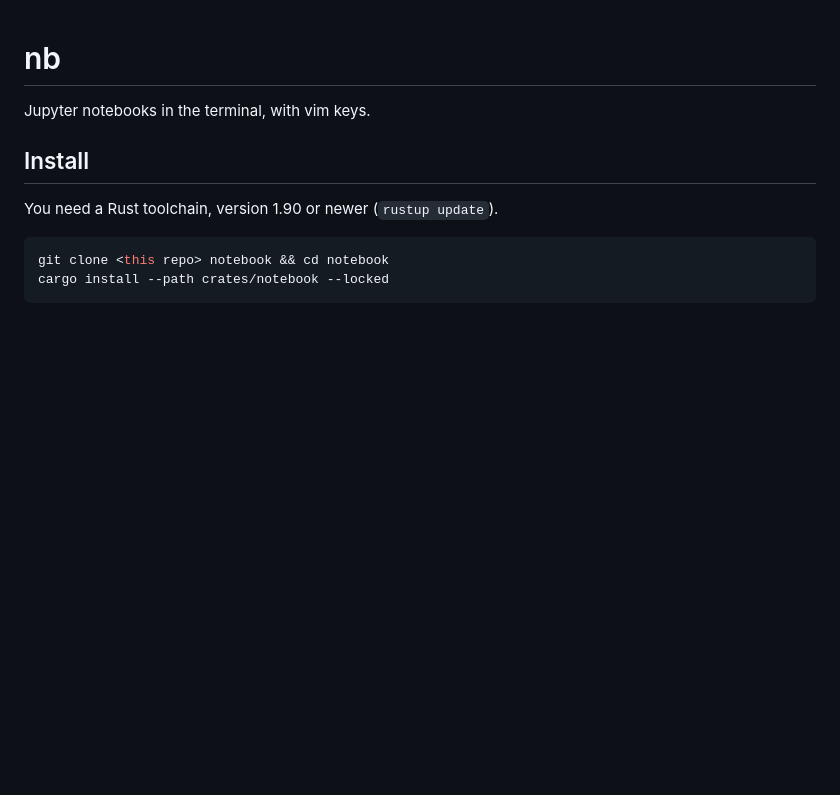
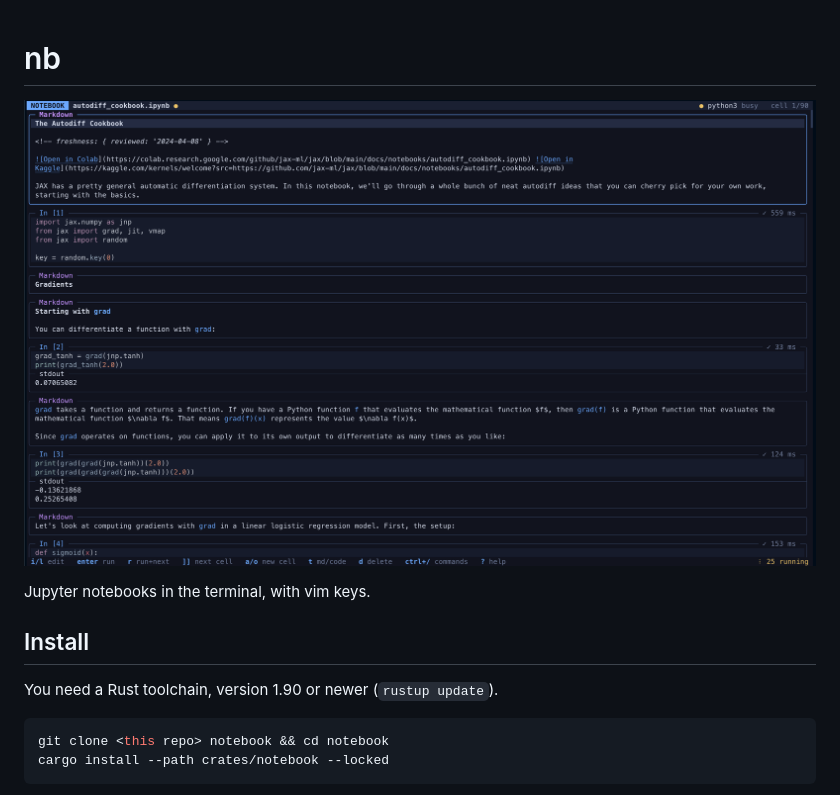
Before and after one commit to Blair-Johnson/notebook, a Markdown page: README.md, the part around the change. Rendered like a GitHub page; pictures changed too: docs/images/screenshot.png (added); blank space fills up the shorter version.

Commit message:
docs: screenshot at the top of the README; ignore .agents/

```diff
--- a/README.md
+++ b/README.md
@@ -1,4 +1,6 @@
 # nb
+
+![nb showing a notebook with code cells and their outputs](docs/images/screenshot.png)
 
 Jupyter notebooks in the terminal, with vim keys.
 
```
Also changed, not shown: 1 other file.
